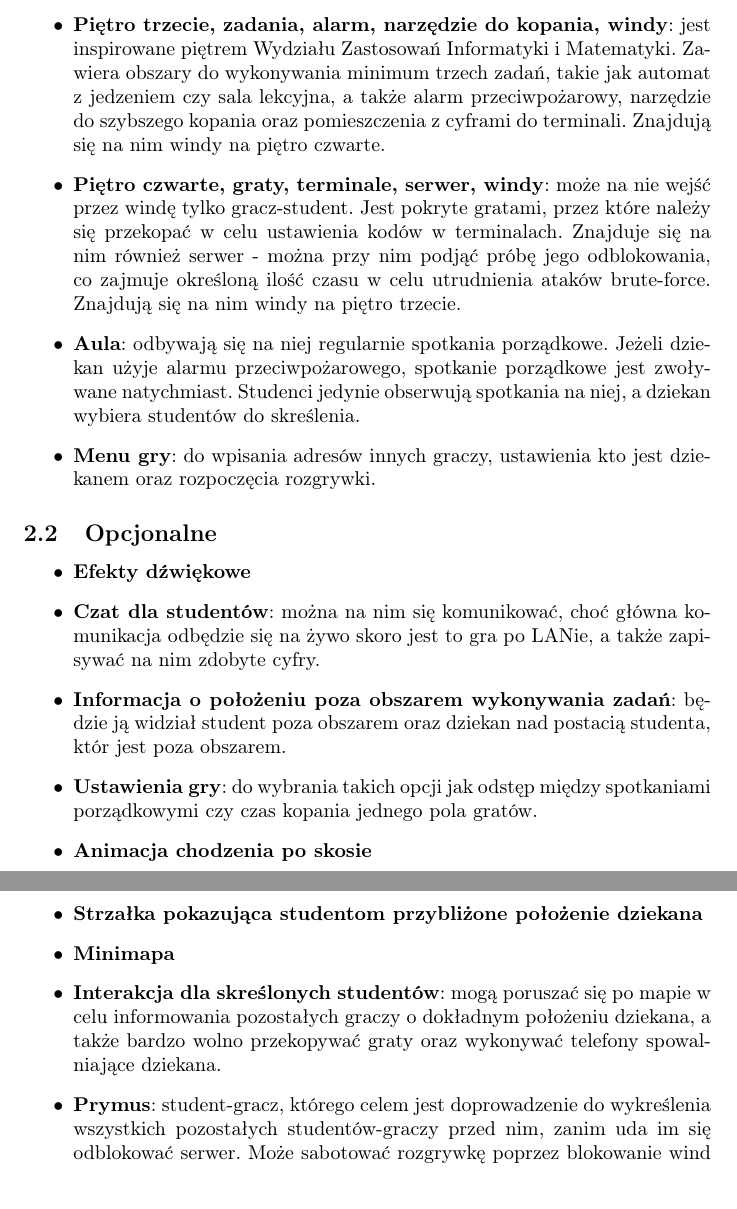
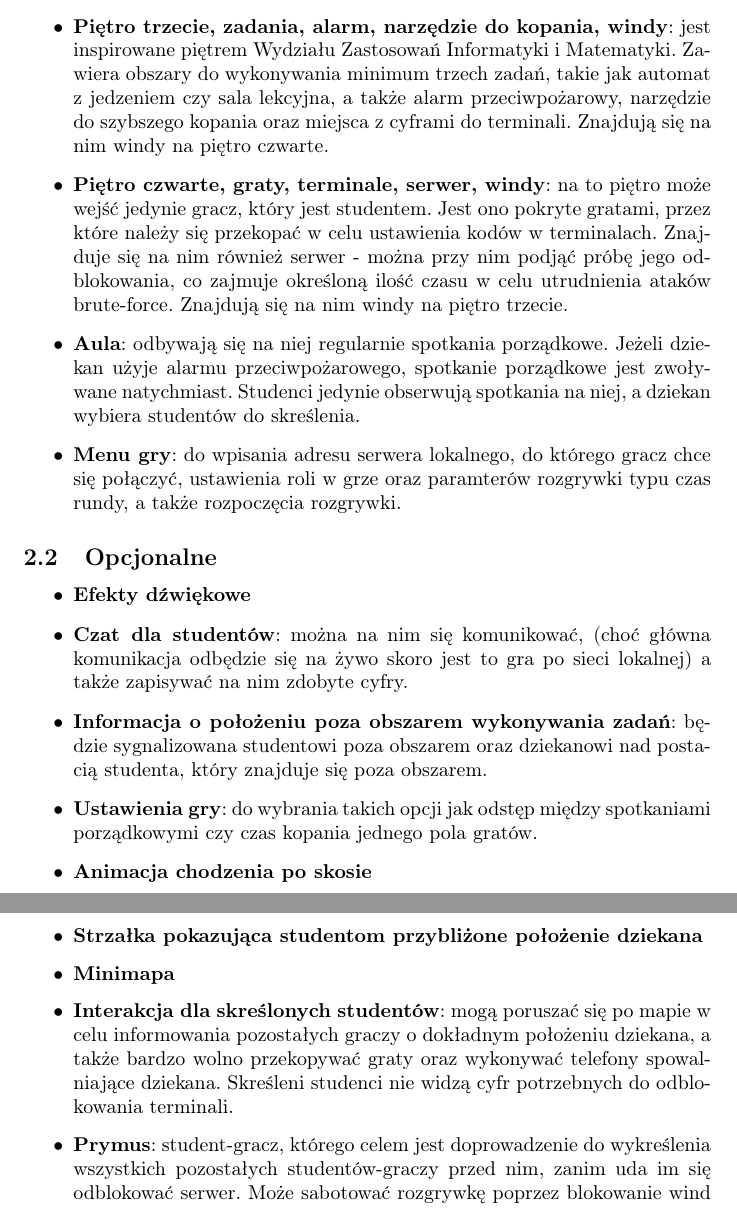
Before and after one commit to Deans-Paranoia/specification, a LaTeX document (document.tex): two parts of pages 5 and 6 of 7, joined at a grey line, cut so that both start at the same text. Compiled offline with pdfLaTeX.

Commit message:
fixed typos

```diff
--- a/document.tex
+++ b/document.tex
@@ -56,18 +54,20 @@ Cel gracza zależy od wybranej postaci - może być dziekanem albo studentem.
-	\item \textbf{Piętro trzecie, zadania, alarm, narzędzie do kopania, windy}: jest inspirowane piętrem Wydziału Zastosowań Informatyki i Matematyki. Zawiera obszary do wykonywania minimum trzech zadań, takie jak automat z jedzeniem czy sala lekcyjna, a także alarm przeciwpożarowy, narzędzie do szybszego kopania oraz pomieszczenia z cyframi do terminali. Znajdują się na nim windy na piętro czwarte.
-	\item \textbf{Piętro czwarte, graty, terminale, serwer, windy}: może na nie wejść przez windę tylko gracz-student. Jest pokryte gratami, przez które należy się przekopać w celu ustawienia kodów w terminalach. Znajduje się na nim również serwer - można przy nim podjąć próbę jego odblokowania, co zajmuje określoną ilość czasu w celu utrudnienia ataków brute-force. Znajdują się na nim windy na piętro trzecie.
+	\item \textbf{Postać studenta}: może poruszać się po trzecim piętrze, udając że jest botem (wykonując ich zadania), zbierając cyfry do serwera poza obszarami. Ponadto może zebrać narzędzie do szybszego odkopywania gratów (jeden raz w ciągu rozgrywki; narzędzie zostaje na stałe przypisane do danego studenta), a także sabotować alarm przeciwpożarowy, jeśli nie został jeszcze wykorzystany ani dotąd sabotowany. Może również skorzystać z windy na trzecim piętrze, przechodząc w ten sposób na piętro czwarte, gdzie przekopuje się przez graty do terminali; może ustawić w każdym terminalu jedną cyfrę, które razem odblokowują dostęp do serwera. Może też podejść do serwera i sprawdzić, czy wprowadzony kod jest poprawny. Na czwartym piętrze również są windy umożliwiające powrót na piętro trzecie. Podczas spotkania porządkowego student nie ma możliwości wykonania czegokolwiek.
+	\item \textbf{Sterowanie klawiaturą}: gracze mają możliwość poruszania się w czterech podstawowych kierunkach oraz po skosie za pomocą klawiszy W, A, S, D. Każdy kierunek poruszania się ma odpowiednią animację. Dodatkowo, dziekan za pomocą SPACJI może złapać studenta poza obszarem wykonywania zadań albo wykorzystać alarm przeciwpożarowy, a student za pomocą SPACJI może przekopywać się przez graty, podnieść narzędzie przyspieszające kopanie, skorzystać z windy, zmienić numer w terminalu, spróbować odblokować serwer albo sabotować alarm przeciwpożarowy. Ponadto dziekan za pomocą TAB może otworzyć tablet do notowania spostrzeżeń o studentach i botach. Zadania dla botów i studentów na trzecim piętrze będą wykonywane za pomocą przycisku E
+	\item \textbf{Piętro trzecie, zadania, alarm, narzędzie do kopania, windy}: jest inspirowane piętrem Wydziału Zastosowań Informatyki i Matematyki. Zawiera obszary do wykonywania minimum trzech zadań, takie jak automat z jedzeniem czy sala lekcyjna, a także alarm przeciwpożarowy, narzędzie do szybszego kopania oraz miejsca z cyframi do terminali. Znajdują się na nim windy na piętro czwarte.
+	\item \textbf{Piętro czwarte, graty, terminale, serwer, windy}: na to piętro może wejść jedynie gracz, który jest studentem. Jest ono pokryte gratami, przez które należy się przekopać w celu ustawienia kodów w terminalach. Znajduje się na nim również serwer - można przy nim podjąć próbę jego odblokowania, co zajmuje określoną ilość czasu w celu utrudnienia ataków brute-force. Znajdują się na nim windy na piętro trzecie.
 	\item \textbf{Aula}: odbywają się na niej regularnie spotkania porządkowe. Jeżeli dziekan użyje alarmu przeciwpożarowego, spotkanie porządkowe jest zwoływane natychmiast. Studenci jedynie obserwują spotkania na niej, a dziekan wybiera studentów do skreślenia.
-	\item \textbf{Menu gry}: do wpisania adresów innych graczy, ustawienia kto jest dziekanem oraz rozpoczęcia rozgrywki.
+	\item \textbf{Menu gry}: do wpisania adresu serwera lokalnego, do którego gracz chce się połączyć, ustawienia roli w grze oraz paramterów rozgrywki typu czas rundy, a także rozpoczęcia rozgrywki.
 \end{itemize}
 \subsection{Opcjonalne}
 \begin{itemize}
 	\item \textbf{Efekty dźwiękowe}
-	\item \textbf{Czat dla studentów}: można na nim się komunikować, choć główna komunikacja odbędzie się na żywo skoro jest to gra po LANie, a także zapisywać na nim zdobyte cyfry.
-	\item \textbf{Informacja o położeniu poza obszarem wykonywania zadań}: będzie ją widział student poza obszarem oraz dziekan nad postacią studenta, któr jest poza obszarem.
+	\item \textbf{Czat dla studentów}: można na nim się komunikować, (choć główna komunikacja odbędzie się na żywo skoro jest to gra po sieci lokalnej) a także zapisywać na nim zdobyte cyfry.
+	\item \textbf{Informacja o położeniu poza obszarem wykonywania zadań}: będzie sygnalizowana studentowi poza obszarem oraz dziekanowi nad postacią studenta, który znajduje się poza obszarem.
 	\item \textbf{Ustawienia gry}: do wybrania takich opcji jak odstęp między spotkaniami porządkowymi czy czas kopania jednego pola gratów.
 	\item \textbf{Animacja chodzenia po skosie}
 	\item \textbf{Strzałka pokazująca studentom przybliżone położenie dziekana}
 	\item \textbf{Minimapa}
-	\item \textbf{Interakcja dla skreślonych studentów}: mogą poruszać się po mapie w celu informowania pozostałych graczy o dokładnym położeniu dziekana, a także bardzo wolno przekopywać graty oraz wykonywać telefony spowalniające dziekana.
+	\item \textbf{Interakcja dla skreślonych studentów}: mogą poruszać się po mapie w celu informowania pozostałych graczy o dokładnym położeniu dziekana, a także bardzo wolno przekopywać graty oraz wykonywać telefony spowalniające dziekana. Skreśleni studenci nie widzą cyfr potrzebnych do odblokowania terminali.
 	\item \textbf{Prymus}: student-gracz, którego celem jest doprowadzenie do wykreślenia wszystkich pozostałych studentów-graczy przed nim, zanim uda im się odblokować serwer. Może sabotować rozgrywkę poprzez blokowanie wind oraz podawanie błędnych cyfr na czacie - nikt nie wie kto jest prymusem poza nim samym. Podczas każdego spotkania porządkowego studenci mogą zagłosować kto jest prymusem i również go skreślić z listy.
 	\item \textbf{Minigry}: podczas wykonywania zadań na trzecim piętrze.
 \end{itemize}
```
Also changed, not shown: document.pdf, document.tex (4 more changed lines).
